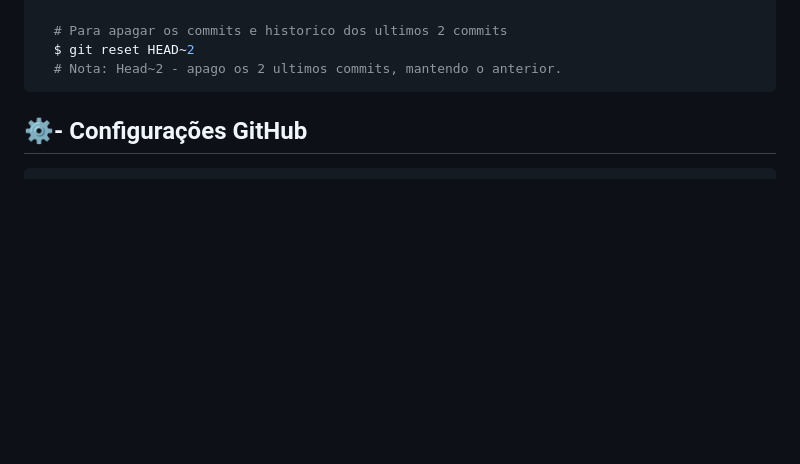
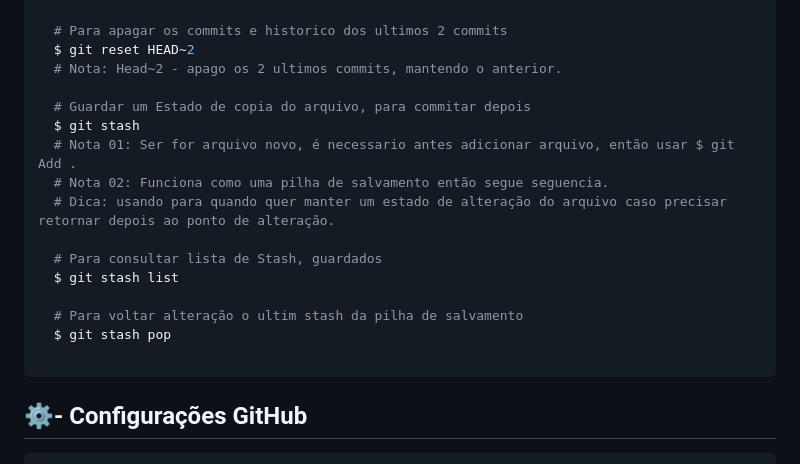
Before and after one commit to alexlima-techne/meu_projeto_versionado, a Markdown page: Readme.md, the part around the change. Rendered like a GitHub page; blank space fills up the shorter version.

Commit message:
Ajustes no Readm.md - git stash

````diff
--- a/Readme.md
+++ b/Readme.md
@@ -130,6 +130,19 @@ Abaixo deixo a lista de comando executados durante o treinamento: **_GitHub_**,
   # Para apagar os commits e historico dos ultimos 2 commits
   $ git reset HEAD~2
   # Nota: Head~2 - apago os 2 ultimos commits, mantendo o anterior.
+
+  # Guardar um Estado de copia do arquivo, para commitar depois
+  $ git stash
+  # Nota 01: Ser for arquivo novo, é necessario antes adicionar arquivo, então usar $ git Add .
+  # Nota 02: Funciona como uma pilha de salvamento então segue seguencia.
+  # Dica: usando para quando quer manter um estado de alteração do arquivo caso precisar retornar depois ao ponto de alteração.
+
+  # Para consultar lista de Stash, guardados
+  $ git stash list
+
+  # Para voltar alteração o ultim stash da pilha de salvamento
+  $ git stash pop
+
 ```
 
 
````
